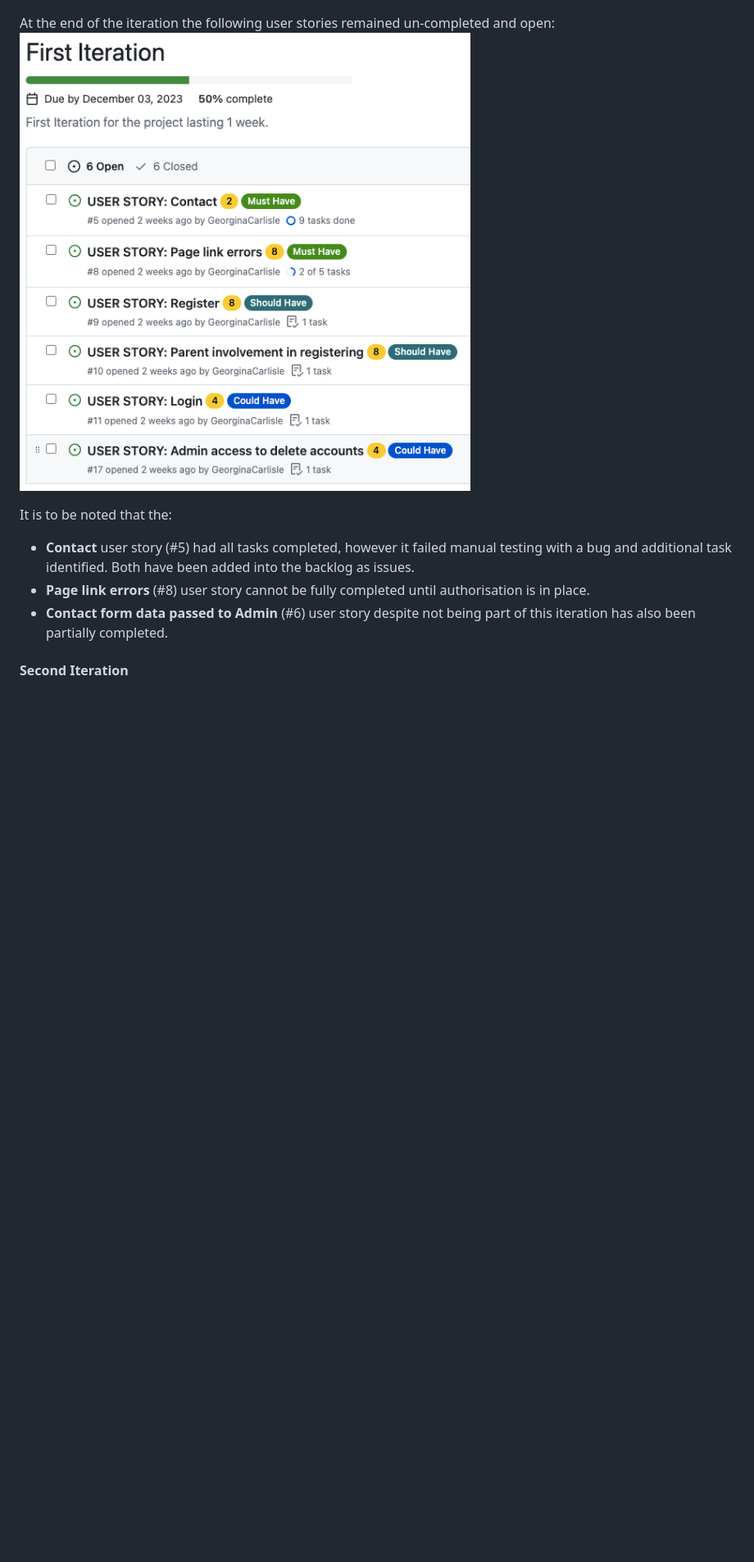
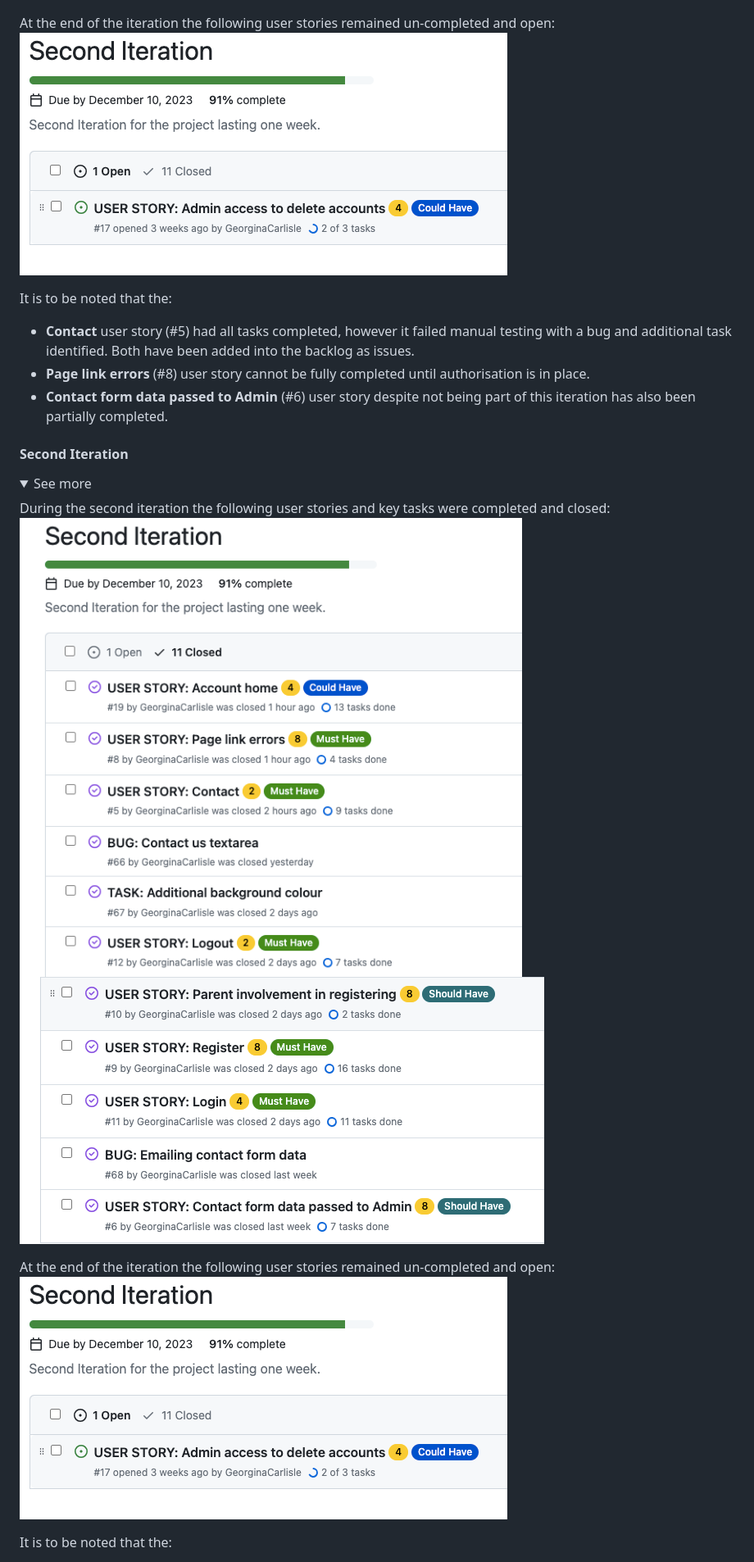
Before and after one commit to GeorginaCarlisle/inspiring-young-writers, a Markdown page: README.md, the part around the change printed below. Shown: that part at 82% size. GitHub-like rendering; pictures changed too: documentation/agile/second-iteration-closed-1.png (added), documentation/agile/second-iteration-closed-2.png (added), documentation/agile/second-iteration-open.png (added); folded sections open; blank space fills up the shorter version.

Commit message:
Docs: Second iteration

```diff
--- a/README.md
+++ b/README.md
@@ -638,7 +638,7 @@ During the first iteration the following user stories and key tasks were complet
 ![Screen shot of the First iteration milestone showing closed issues - User stories 1, 7 and 64 plus key additional tasks](documentation/agile/first-iteration-closed.png)
 
 At the end of the iteration the following user stories remained un-completed and open:
-![Screen shot of the First iteration milestone showing open issues - User stories 5, 8, 9, 10, 11 and 17](documentation/agile/first-iteration-open.png)
+![Screen shot of the First iteration milestone showing open issues - User stories 5, 8, 9, 10, 11 and 17](documentation/agile/second-iteration-open.png)
 
 It is to be noted that the:
 
@@ -649,3 +649,18 @@ It is to be noted that the:
 </details>
 
 #### Second Iteration
+
+<details>
+<summary>
+See more
+</summary>
+
+During the second iteration the following user stories and key tasks were completed and closed:
+![Screen shot of the Second iteration milestone showing closed issues - User stories 5, 8, 12 and 19 plus a task and a bug](documentation/agile/second-iteration-closed-1.png)
+![Screen shot of the remaining closed issues - User stories 6, 9, 10 and 11 plus a bug](documentation/agile/second-iteration-closed-2.png)
+
+At the end of the iteration the following user stories remained un-completed and open:
+![Screen shot of the First iteration milestone showing open issues - User stories 5, 8, 9, 10, 11 and 17](documentation/agile/second-iteration-open.png)
+
+It is to be noted that the:
+
```
Also changed, not shown: other parts of README.md (+4 -0 lines).
